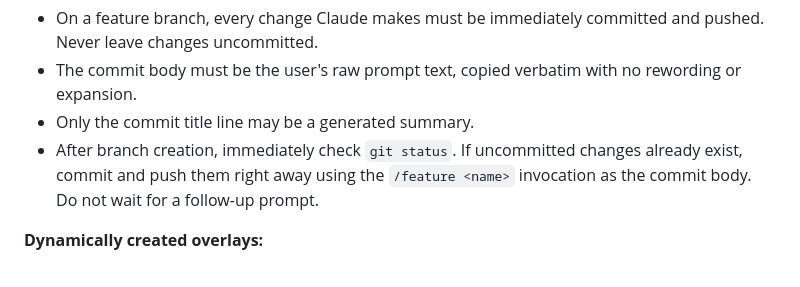
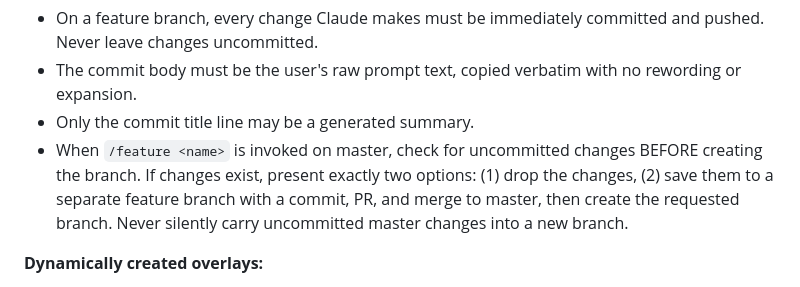
Before and after one commit to Njhhjjjhy/Map-prototype, a Markdown page: CLAUDE.md, the part around the change. Drawn GitHub-style.

Commit message:
Handle uncommitted master changes before feature branch creation
When we are in a new branch, if there are changed files in the master branch, always ask the user to clarify with two options ONLY: 1) drop the changes 2) create a new feature branch with a proper commit to reflect all the changes, PR and merge it to the master branch, and create the feature branch asked by the user.
Make sure the SKILL.md and the CLAUDE.md carefully handle this in the correct way

```diff
--- a/CLAUDE.md
+++ b/CLAUDE.md
@@ -40,7 +40,7 @@ All mandatory constraints. Each rule has one canonical definition here.
 - On a feature branch, every change Claude makes must be immediately committed and pushed. Never leave changes uncommitted.
 - The commit body must be the user's raw prompt text, copied verbatim with no rewording or expansion.
 - Only the commit title line may be a generated summary.
-- After branch creation, immediately check `git status`. If uncommitted changes already exist, commit and push them right away using the `/feature <name>` invocation as the commit body. Do not wait for a follow-up prompt.
+- When `/feature <name>` is invoked on master, check for uncommitted changes BEFORE creating the branch. If changes exist, present exactly two options: (1) drop the changes, (2) save them to a separate feature branch with a commit, PR, and merge to master, then create the requested branch. Never silently carry uncommitted master changes into a new branch.
 
 **Dynamically created overlays:**
 - Always remove existing instances before creating new ones (prevent element accumulation).
```
Also changed, not shown: 1 other file.
